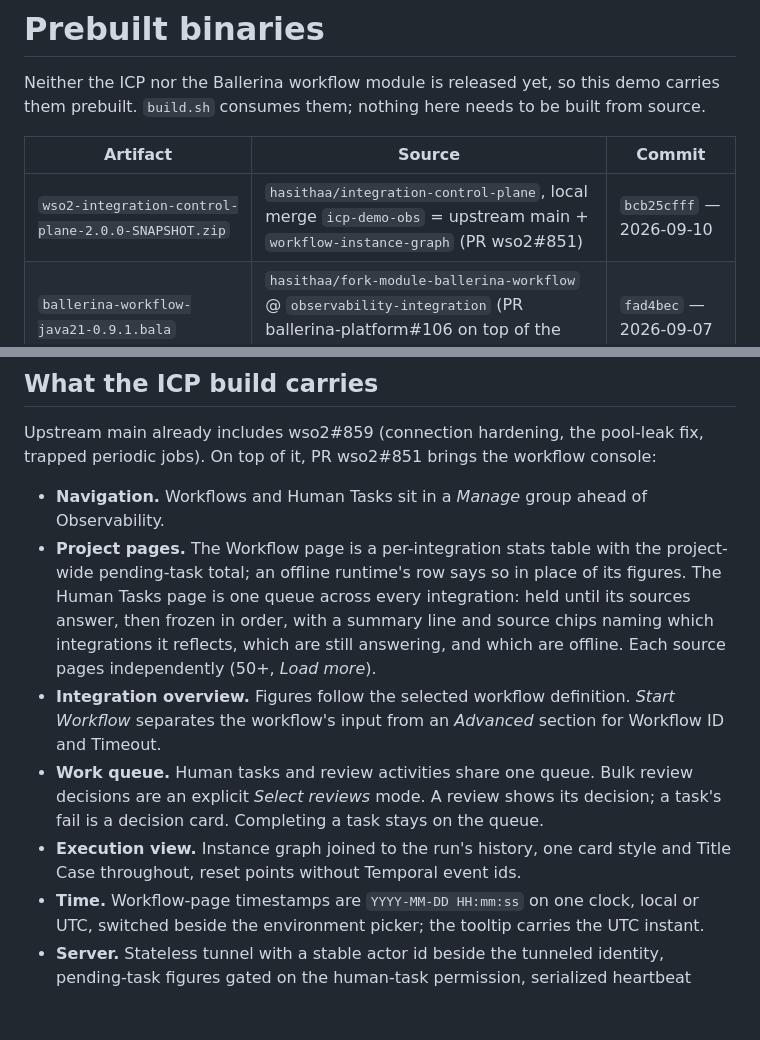
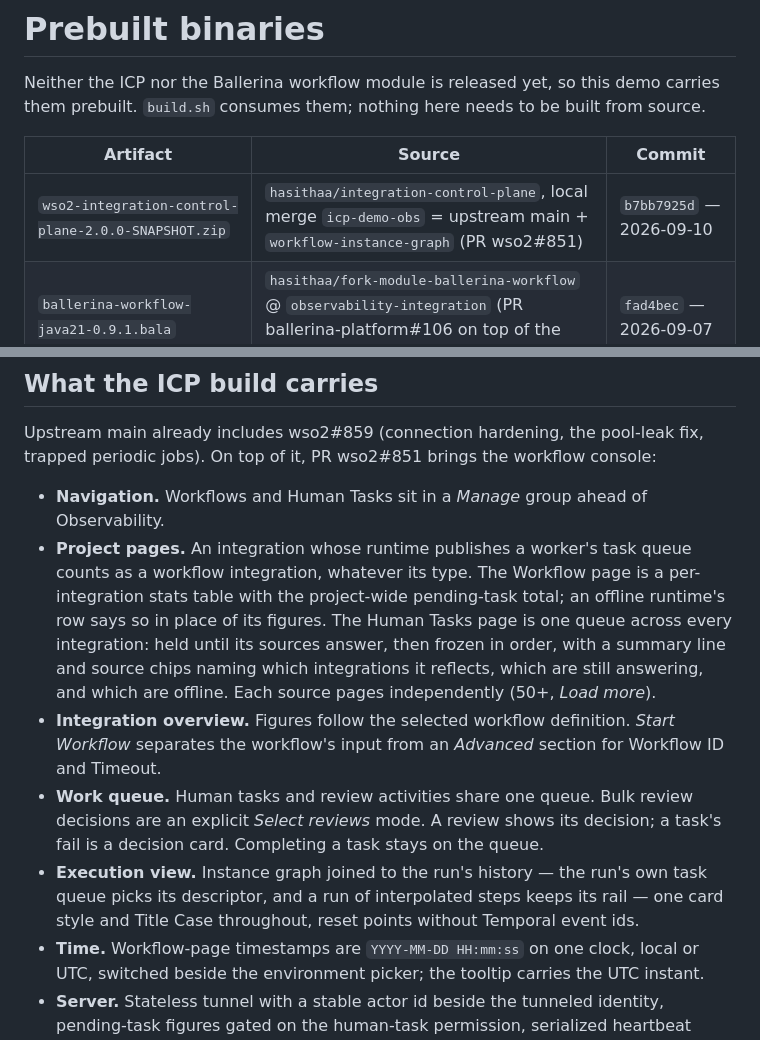
Before and after one commit to hasithaa/wf-demo-claims-approval, a Markdown page: prebuilt/MANIFEST.md, 2 parts joined by grey strips. GitHub-like rendering; blank space fills up the shorter version.

Commit message:
ICP zip @ b7bb7925d: a run's task queue picks its descriptor; placement decides the flag; queue-aware project rows

```diff
--- a/prebuilt/MANIFEST.md
+++ b/prebuilt/MANIFEST.md
@@ -5,7 +5,7 @@ them prebuilt. `build.sh` consumes them; nothing here needs to be built from sou
 
 | Artifact | Source | Commit |
 |---|---|---|
-| `wso2-integration-control-plane-2.0.0-SNAPSHOT.zip` | `hasithaa/integration-control-plane`, local merge `icp-demo-obs` = upstream main + `workflow-instance-graph` (PR wso2#851) | `bcb25cfff` — 2026-09-10 |
+| `wso2-integration-control-plane-2.0.0-SNAPSHOT.zip` | `hasithaa/integration-control-plane`, local merge `icp-demo-obs` = upstream main + `workflow-instance-graph` (PR wso2#851) | `b7bb7925d` — 2026-09-10 |
 | `ballerina-workflow-java21-0.9.1.bala` | `hasithaa/fork-module-ballerina-workflow` @ `observability-integration` (PR ballerina-platform#106 on top of the released 0.9.0) | `fad4bec` — 2026-09-07 |
 | `wso2-icp.runtime.bridge-java21-0.3.0-SNAPSHOT.bala` | `hasithaa/icp-runtime-bridge` @ `main` = upstream main + the heartbeat-guard fix | `0278ab5` — 2026-09-02 |
 
@@ -15,7 +15,8 @@ Upstream main already includes wso2#859 (connection hardening, the pool-leak fix
 periodic jobs). On top of it, PR wso2#851 brings the workflow console:
 
 - **Navigation.** Workflows and Human Tasks sit in a *Manage* group ahead of Observability.
-- **Project pages.** The Workflow page is a per-integration stats table with the project-wide
+- **Project pages.** An integration whose runtime publishes a worker's task queue counts as a
+  workflow integration, whatever its type. The Workflow page is a per-integration stats table with the project-wide
   pending-task total; an offline runtime's row says so in place of its figures. The Human Tasks
   page is one queue across every integration: held until its sources answer, then frozen in
   order, with a summary line and source chips naming which integrations it reflects, which are
@@ -25,7 +26,8 @@ periodic jobs). On top of it, PR wso2#851 brings the workflow console:
 - **Work queue.** Human tasks and review activities share one queue. Bulk review decisions are
   an explicit *Select reviews* mode. A review shows its decision; a task's fail is a decision
   card. Completing a task stays on the queue.
-- **Execution view.** Instance graph joined to the run's history, one card style and Title Case
+- **Execution view.** Instance graph joined to the run's history — the run's own task queue picks
+  its descriptor, and a run of interpolated steps keeps its rail — one card style and Title Case
   throughout, reset points without Temporal event ids.
 - **Time.** Workflow-page timestamps are `YYYY-MM-DD HH:mm:ss` on one clock, local or UTC,
   switched beside the environment picker; the tooltip carries the UTC instant.
```
